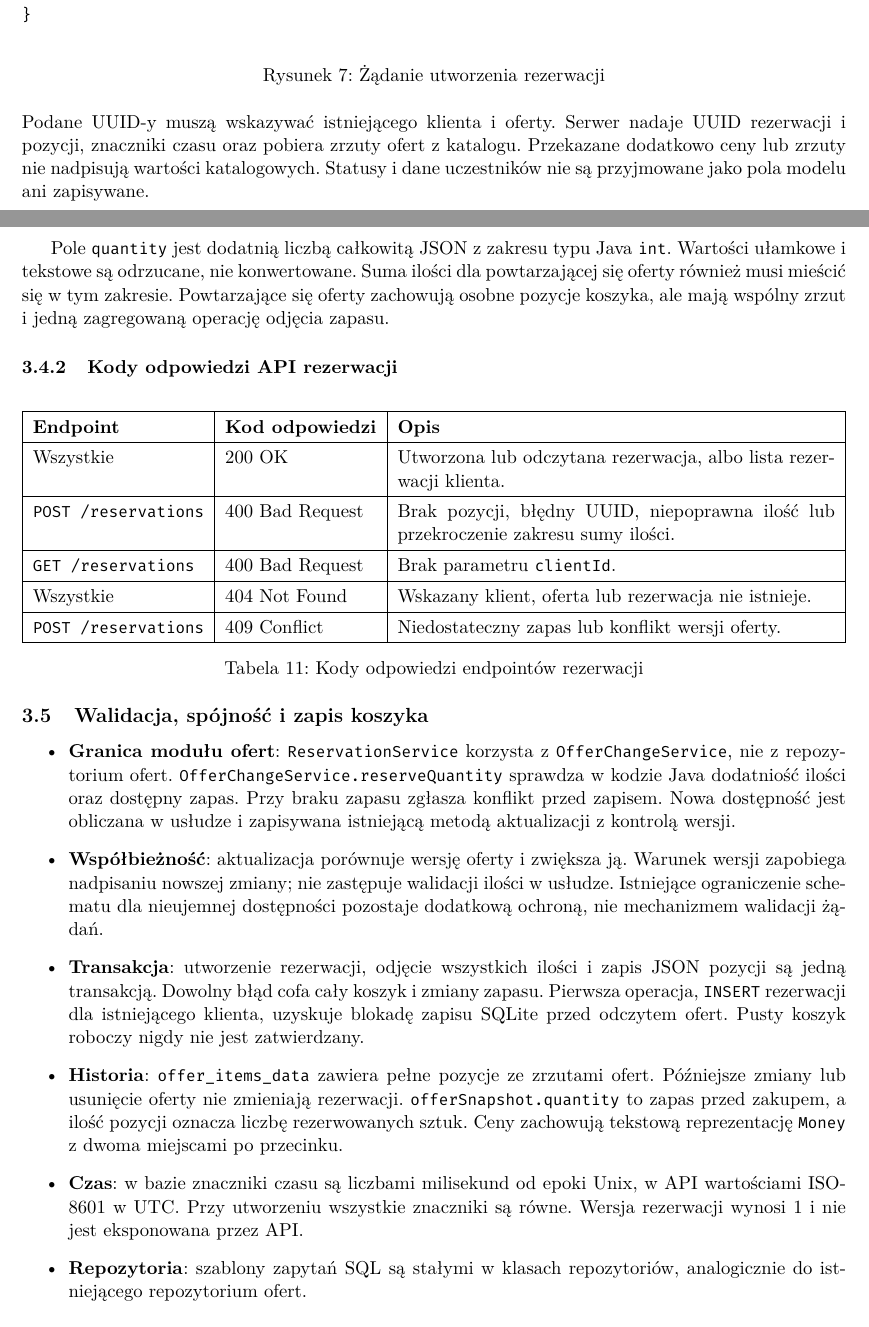
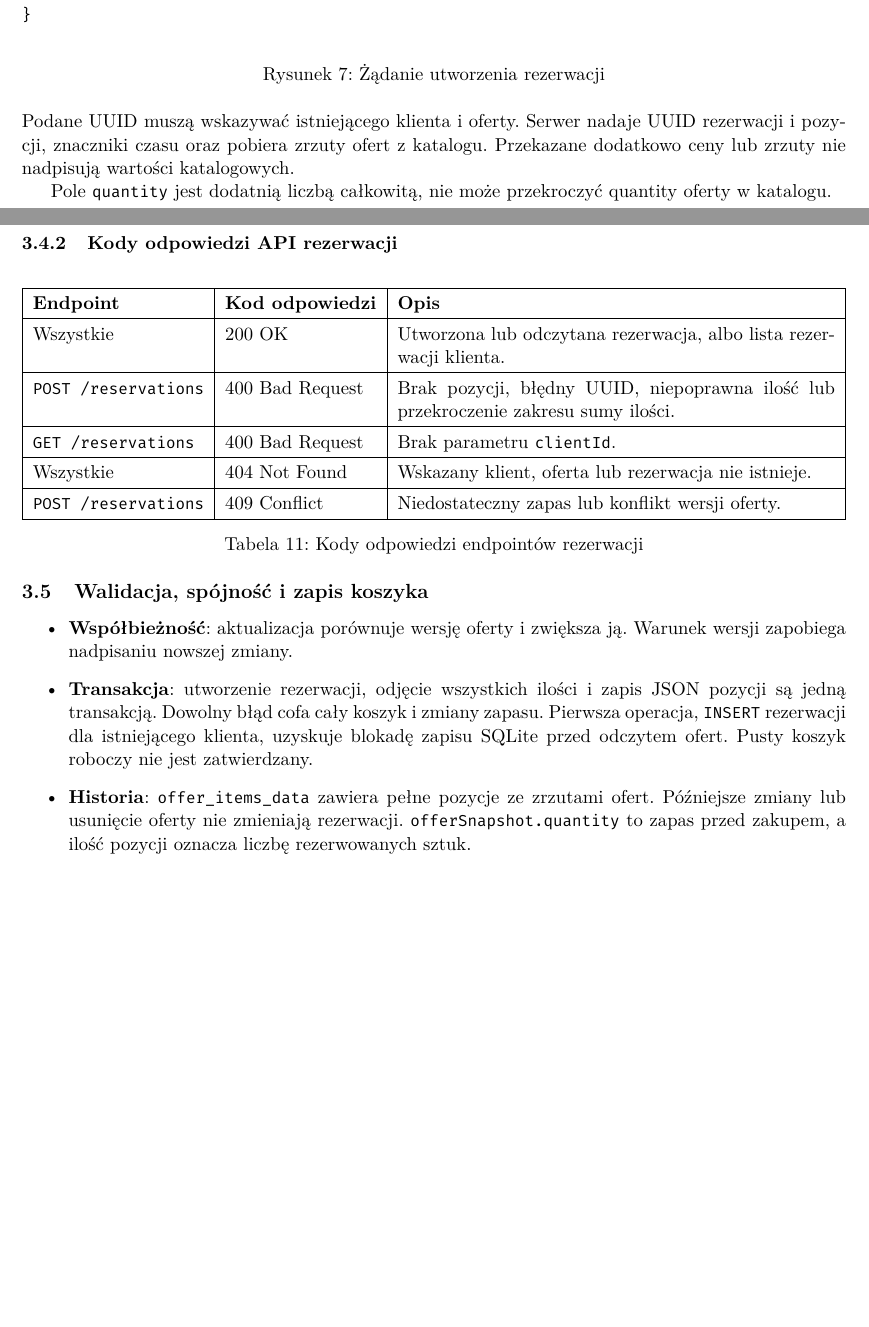
Before and after one commit to pulkowski-jan/wzorceProjektowe, a LaTeX document (docs/main.tex, which reads docs/booking-api.tex): two parts of pages 8 and 9 of 11 before the commit and two parts of pages 8 and 9 of 10 after it, joined at a grey line, cut so that both start at the same text, the shorter picture padded with empty space. Compiled offline with pdfLaTeX.

Commit message:
Update booking-api.tex

```diff
--- a/docs/booking-api.tex
+++ b/docs/booking-api.tex
@@ -108,16 +107,11 @@ zdefiniowana w kontrolerze, tak jak w katalogu ofert.
 \label{schema:create-reservation-request}
 \end{figure}
 
-Podane UUID-y muszą wskazywać istniejącego klienta i oferty. Serwer nadaje UUID
+Podane UUID muszą wskazywać istniejącego klienta i oferty. Serwer nadaje UUID
 rezerwacji i pozycji, znaczniki czasu oraz pobiera zrzuty ofert z katalogu.
 Przekazane dodatkowo ceny lub zrzuty nie nadpisują wartości katalogowych.
-Statusy i dane uczestników nie są przyjmowane jako pola modelu ani zapisywane.
 
-Pole \texttt{quantity} jest dodatnią liczbą całkowitą JSON z zakresu typu Java
-\texttt{int}. Wartości ułamkowe i tekstowe są odrzucane, nie konwertowane.
-Suma ilości dla powtarzającej się oferty również musi mieścić się w tym zakresie.
-Powtarzające się oferty zachowują osobne pozycje koszyka, ale mają wspólny zrzut
-i jedną zagregowaną operację odjęcia zapasu.
+Pole \texttt{quantity} jest dodatnią liczbą całkowitą, nie może przekroczyć quantity oferty w katalogu.
 
 \subsubsection{Kody odpowiedzi API rezerwacji}
 
@@ -146,31 +140,16 @@ i jedną zagregowaną operację odjęcia zapasu.
 \subsection{Walidacja, spójność i zapis koszyka}
 
 \begin{itemize}
-  \item \textbf{Granica modułu ofert}: \texttt{ReservationService} korzysta z
-    \texttt{OfferChangeService}, nie z repozytorium ofert.
-    \texttt{OfferChangeService.reserveQuantity} sprawdza w kodzie Java dodatniość
-    ilości oraz dostępny zapas. Przy braku zapasu zgłasza konflikt przed zapisem.
-    Nowa dostępność jest obliczana w usłudze i zapisywana istniejącą metodą
-    aktualizacji z kontrolą wersji.
   \item \textbf{Współbieżność}: aktualizacja porównuje wersję oferty i zwiększa ją.
-    Warunek wersji zapobiega nadpisaniu nowszej zmiany; nie zastępuje walidacji
-    ilości w usłudze. Istniejące ograniczenie schematu dla nieujemnej dostępności
-    pozostaje dodatkową ochroną, nie mechanizmem walidacji żądań.
+    Warunek wersji zapobiega nadpisaniu nowszej zmiany.
   \item \textbf{Transakcja}: utworzenie rezerwacji, odjęcie wszystkich ilości i zapis
     JSON pozycji są jedną transakcją. Dowolny błąd cofa cały koszyk i zmiany zapasu.
     Pierwsza operacja, \texttt{INSERT} rezerwacji dla istniejącego klienta,
-    uzyskuje blokadę zapisu SQLite przed odczytem ofert. Pusty koszyk roboczy
-    nigdy nie jest zatwierdzany.
+    uzyskuje blokadę zapisu SQLite przed odczytem ofert. Pusty koszyk roboczy nie jest zatwierdzany.
   \item \textbf{Historia}: \texttt{offer\_items\_data} zawiera pełne pozycje ze
     zrzutami ofert. Późniejsze zmiany lub usunięcie oferty nie zmieniają rezerwacji.
     \texttt{offerSnapshot.quantity} to zapas przed zakupem, a ilość pozycji
-    oznacza liczbę rezerwowanych sztuk. Ceny zachowują tekstową reprezentację
-    \texttt{Money} z dwoma miejscami po przecinku.
-  \item \textbf{Czas}: w bazie znaczniki czasu są liczbami milisekund od epoki Unix,
-    w API wartościami ISO-8601 w UTC. Przy utworzeniu wszystkie znaczniki są równe.
-    Wersja rezerwacji wynosi 1 i nie jest eksponowana przez API.
-  \item \textbf{Repozytoria}: szablony zapytań SQL są stałymi w klasach repozytoriów,
-    analogicznie do istniejącego repozytorium ofert.
+    oznacza liczbę rezerwowanych sztuk.
 \end{itemize}
 
 \subsection{Konfiguracja i ograniczenia}
@@ -187 +156,0 @@ i jedną zagregowaną operację odjęcia zapasu.
-  \item \textbf{Porządek konfiguracji}: usunięto duplikaty ustawień źródła danych
```
Also changed, not shown: docs/booking-api.tex (37 more changed lines).
